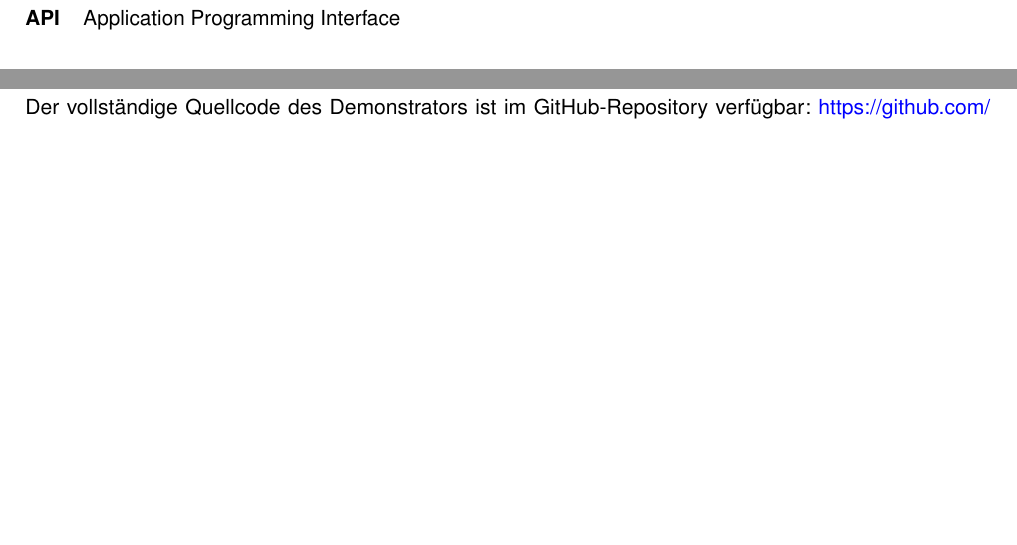
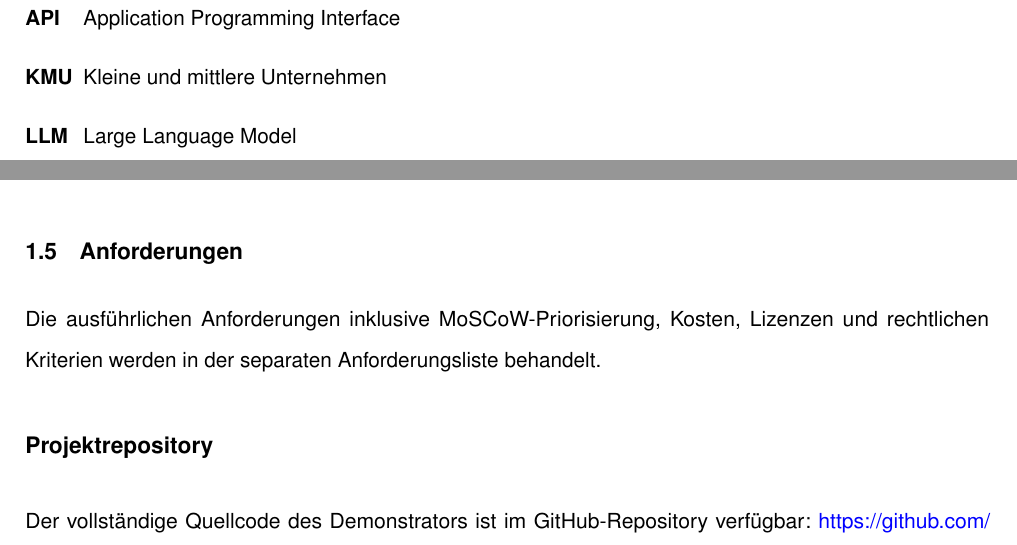
Before and after one commit to svenb23/KI-Translator, a LaTeX document (report/main.tex): two parts of pages 5 and 8 of 9 before the commit and two parts of pages 3 and 5 of 5 after it, joined at a grey line, cut so that both start at the same text, the shorter picture padded with empty space. Compiled offline with pdfLaTeX.

Commit message:
Restructure main.tex: rename to Konzeptvorstellung, add abbreviations, reference requirements doc

```diff
--- a/report/main.tex
+++ b/report/main.tex
@@ -121,18 +121,12 @@
 \tableofcontents
 \newpage
 
-\listoffigures
-\addcontentsline{toc}{section}{Abbildungsverzeichnis}
-\newpage
-
-\listoftables
-\addcontentsline{toc}{section}{Tabellenverzeichnis}
-\newpage
-
 \section*{Abkürzungsverzeichnis}
 \addcontentsline{toc}{section}{Abkürzungsverzeichnis}
 \begin{acronym}[KMU]
     \acro{API}{Application Programming Interface}
+    \acro{KMU}{Kleine und mittlere Unternehmen}
+    \acro{LLM}{Large Language Model}
 \end{acronym}
 \newpage
 
@@ -170,4 +164,6 @@ Für das Konzept sprechen der wachsende Marktbedarf bei KMU, die technologische
 REST-APIs sind Industriestandard und ermöglichen einfache Integration.
 
 Risiken bestehen bei der Übersetzungsqualität (Halluzinationen bei Fachbegriffen), Vendor Lock-in und Datenschutz.
-\clearpage
+
+\subsection{Anforderungen}
+Die ausführlichen Anforderungen inklusive MoSCoW-Priorisierung, Kosten, Lizenzen und rechtlichen Kriterien werden in der separaten Anforderungsliste behandelt.
```
Also changed, not shown: report/main.tex (16 more changed lines).
